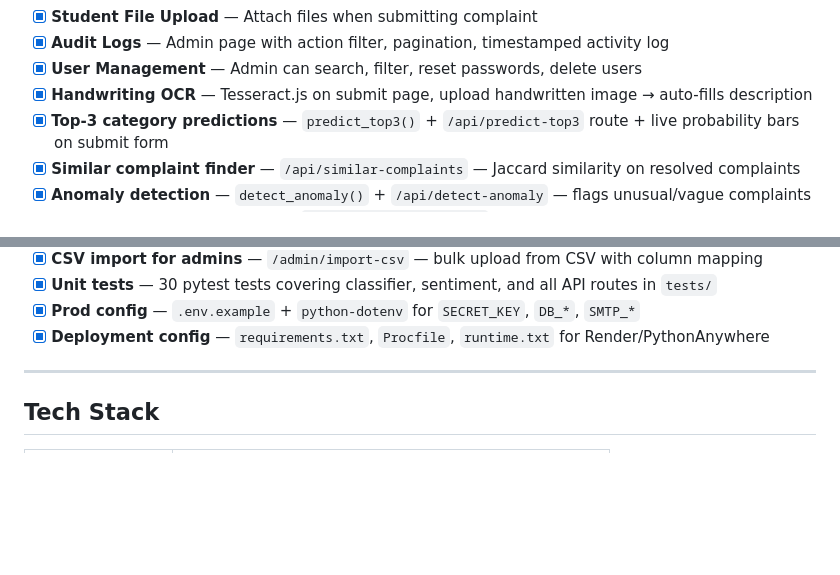
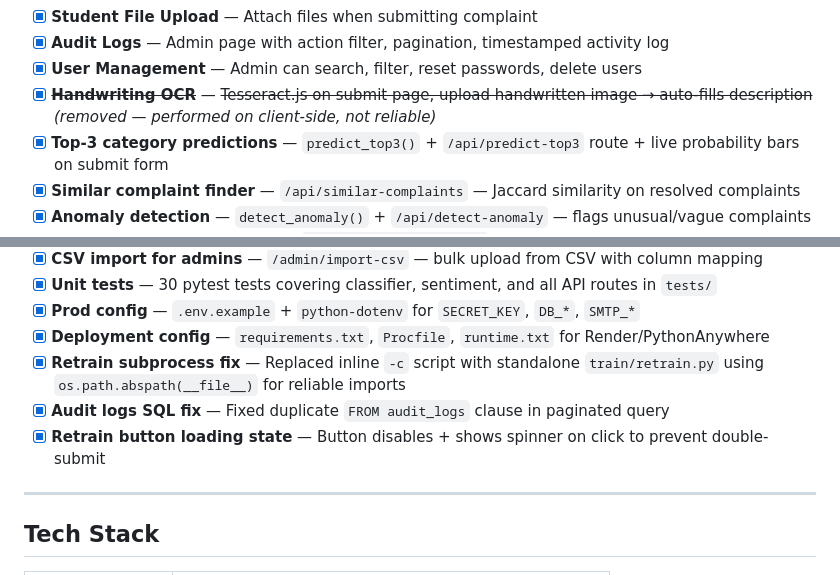
Before and after one commit to Cr7samiee/Student-Complainify, a Markdown page: workspace/ComplaintMgmtSystem/ProjectPlan.md, 2 parts joined by grey strips. Drawn GitHub-style; blank space fills up the shorter version.

Commit message:
docs: update ProjectPlan with recent fixes

```diff
--- a/workspace/ComplaintMgmtSystem/ProjectPlan.md
+++ b/workspace/ComplaintMgmtSystem/ProjectPlan.md
@@ -104,7 +104,7 @@
 - [x] **Student File Upload** — Attach files when submitting complaint
 - [x] **Audit Logs** — Admin page with action filter, pagination, timestamped activity log
 - [x] **User Management** — Admin can search, filter, reset passwords, delete users
-- [x] **Handwriting OCR** — Tesseract.js on submit page, upload handwritten image → auto-fills description
+- [x] ~~**Handwriting OCR**~~ — ~~Tesseract.js on submit page, upload handwritten image → auto-fills description~~ *(removed — performed on client-side, not reliable)*
 - [x] **Top-3 category predictions** — `predict_top3()` + `/api/predict-top3` route + live probability bars on submit form
 - [x] **Similar complaint finder** — `/api/similar-complaints` — Jaccard similarity on resolved complaints
 - [x] **Anomaly detection** — `detect_anomaly()` + `/api/detect-anomaly` — flags unusual/vague complaints
@@ -118,6 +118,9 @@
 - [x] **Unit tests** — 30 pytest tests covering classifier, sentiment, and all API routes in `tests/`
 - [x] **Prod config** — `.env.example` + `python-dotenv` for `SECRET_KEY`, `DB_*`, `SMTP_*`
 - [x] **Deployment config** — `requirements.txt`, `Procfile`, `runtime.txt` for Render/PythonAnywhere
+- [x] **Retrain subprocess fix** — Replaced inline `-c` script with standalone `train/retrain.py` using `os.path.abspath(__file__)` for reliable imports
+- [x] **Audit logs SQL fix** — Fixed duplicate `FROM audit_logs` clause in paginated query
+- [x] **Retrain button loading state** — Button disables + shows spinner on click to prevent double-submit
 
 ---
 
```
